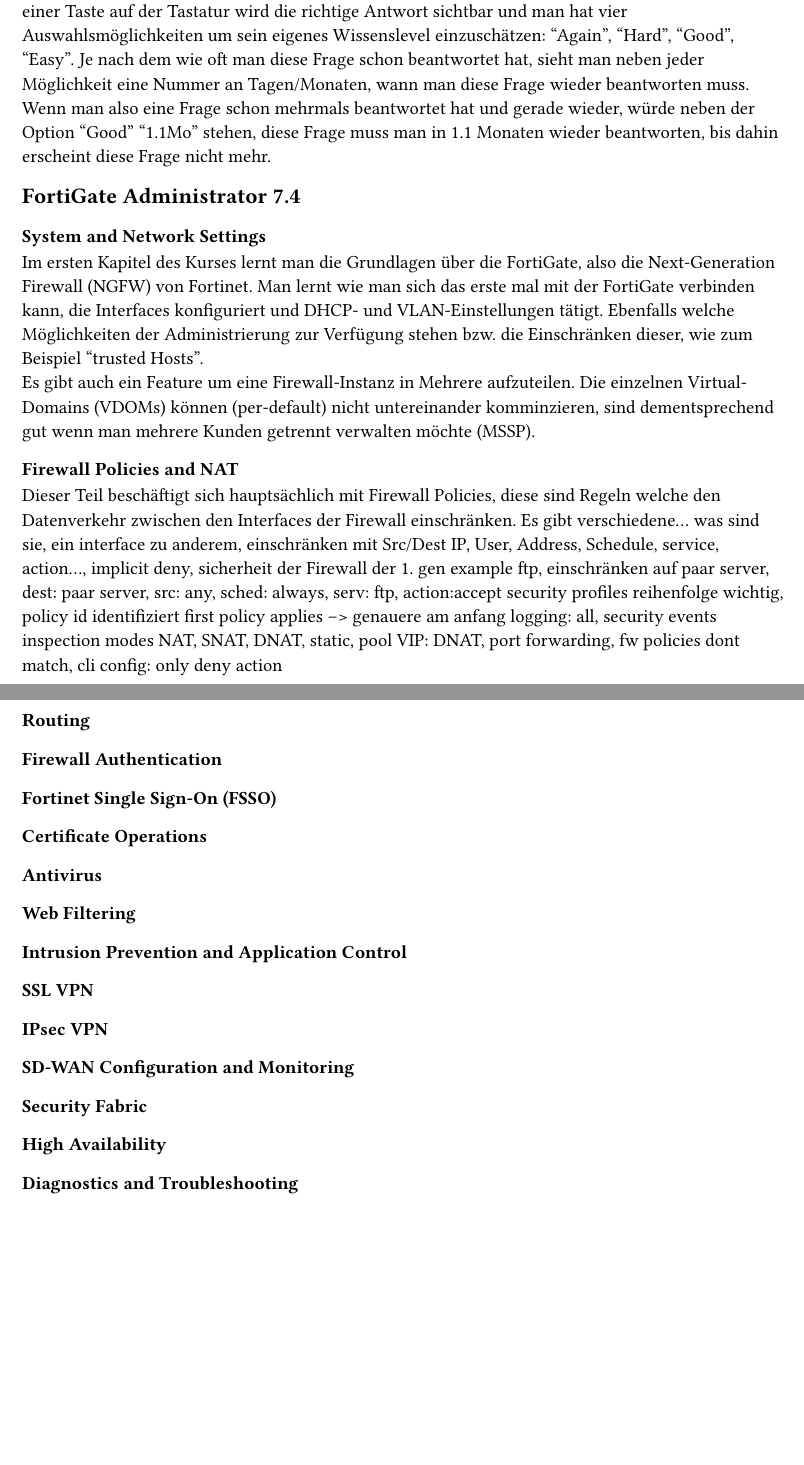
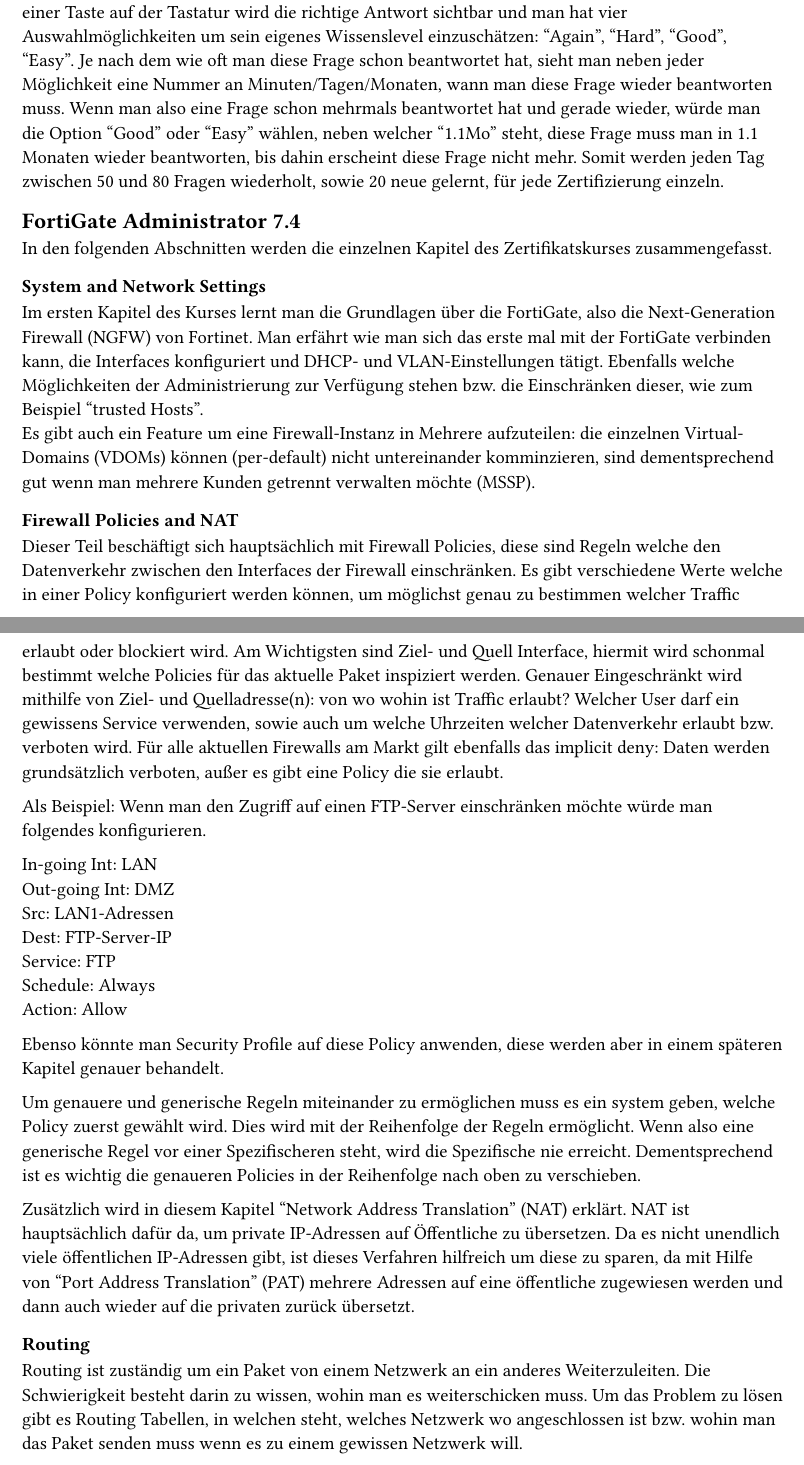
Before and after one commit to DA-3BB/buch, a Typst document (chapter/fortigate.typ): two parts of pages 1 and 2 of 2, joined at a grey line, cut so that both start at the same text, the shorter picture padded with empty space. Compiled offline with Typst 0.15.

Commit message:
erste version, noch nicht korrektur gelesen

```diff
--- a/chapter/fortigate.typ
+++ b/chapter/fortigate.typ
@@ -3,5 +2,3 @@
 Um das Ziel der Zertifizierungsprüfung positiv abschließen zu können, wurde der Weg des FAQ-Lernens gewählt.
 
 == Ablauf
-Von Fortinet wurde uns das Training für die Zertifizierung auf der eigenen Fortinet-Lernplattform www.training.fortinet.com freigeschalten. Diese beinhaltet sowohl Videos welche die einzelnen Kapitel genau erklären, als auch Labs welche einen Schritt für Schritt durch die Konfiguration der jeweiligen Themen führen. Da das Lernen nur anhand von Videos nicht ausreichend ist, wurden anhand der schriftlichen Version der Videos Frage-Antwort-Paare verfasst. Insgesamt wurden für die Zertifizierung "FortiGate Administrator 7.4" 1255-Fragen verfasst und für "FortiManager Administrator 7.4" 475-Fragen.
-Mithilfe von "Anki" einer bekannten App um FAQs zu lernen, wurden nachdem alle Paare selbst verfasst wurden, importiert und jeden Tag 20 neue gelernt, sowie alle Fragen, welche laut Anki wiederholt werden sollten.
@@ -8,8 +9,9 @@
 
-== Anki
-Es wurde eine Liste von FAQs als CSV-Datei importiert. Anschließend wurden 20 Neue jeden Tag gelernt. Man bekommt jeweils eine Frage angezeigt, mit der Antwort noch versteckt. Somit muss man sich zuerst seine eigenen Antwort denken, bevor man die Korrekte sieht. Mit dem Drücken einer Taste auf der Tastatur wird die richtige Antwort sichtbar und man hat vier Auswahlsmöglichkeiten um sein eigenes Wissenslevel einzuschätzen: "Again", "Hard", "Good", "Easy". Je nach dem wie oft man diese Frage schon beantwortet hat, sieht man neben jeder Möglichkeit eine Nummer an Tagen/Monaten, wann man diese Frage wieder beantworten muss. Wenn man also eine Frage schon mehrmals beantwortet hat und gerade wieder, würde neben der Option "Good" "1.1Mo" stehen, diese Frage muss man in 1.1 Monaten wieder beantworten, bis dahin erscheint diese Frage nicht mehr.
+
+=== Anki
+Es wurde eine Liste von FAQs als CSV-Datei importiert. Anschließend wurden 20 Neue jeden Tag gelernt. Man bekommt jeweils eine Frage angezeigt, mit der Antwort noch versteckt. Somit muss man sich zuerst seine eigenen Antwort denken, bevor man die Korrekte sieht. Mit dem Drücken einer Taste auf der Tastatur wird die richtige Antwort sichtbar und man hat vier Auswahlmöglichkeiten um sein eigenes Wissenslevel einzuschätzen: "Again", "Hard", "Good", "Easy". Je nach dem wie oft man diese Frage schon beantwortet hat, sieht man neben jeder Möglichkeit eine Nummer an Minuten/Tagen/Monaten, wann man diese Frage wieder beantworten muss. Wenn man also eine Frage schon mehrmals beantwortet hat und gerade wieder, würde man die Option "Good" oder "Easy" wählen, neben welcher "1.1Mo" steht, diese Frage muss man in 1.1 Monaten wieder beantworten, bis dahin erscheint diese Frage nicht mehr. Somit werden jeden Tag zwischen 50 und 80 Fragen wiederholt, sowie 20 neue gelernt, für jede Zertifizierung einzeln.
+
 
 == FortiGate Administrator 7.4
+In den folgenden Abschnitten werden die einzelnen Kapitel des Zertifikatskurses zusammengefasst.
 === System and Network Settings
-Im ersten Kapitel des Kurses lernt man die Grundlagen über die FortiGate, also die Next-Generation Firewall (NGFW) von Fortinet. Man lernt wie man sich das erste mal mit der FortiGate verbinden kann, die Interfaces konfiguriert und DHCP- und VLAN-Einstellungen tätigt. Ebenfalls welche Möglichkeiten der Administrierung zur Verfügung stehen bzw. die Einschränken dieser, wie zum Beispiel "trusted Hosts".\
-Es gibt auch ein Feature um eine Firewall-Instanz in Mehrere aufzuteilen. Die einzelnen Virtual-Domains (VDOMs) können (per-default) nicht untereinander komminzieren, sind dementsprechend gut wenn man mehrere Kunden getrennt verwalten möchte (MSSP).
@@ -20,9 +23,3 @@
-was sind sie, ein interface zu anderem, einschränken mit Src/Dest  IP, User, Address, Schedule, service, action..., implicit deny, sicherheit der Firewall der 1. gen
-example ftp, einschränken auf paar server, dest: paar server, src: any, sched: always, serv: ftp, action:accept
-security profiles
-reihenfolge wichtig, policy id identifiziert
-first policy applies --> genauere am anfang
-logging: all, security events
-inspection modes
-NAT, SNAT, DNAT, static, pool
-VIP: DNAT, port forwarding, fw policies dont match, cli config: only deny action
+Dieser Teil beschäftigt sich hauptsächlich mit Firewall Policies, diese sind Regeln welche den Datenverkehr zwischen den Interfaces der Firewall einschränken. Es gibt verschiedene Werte welche in einer Policy konfiguriert werden können, um möglichst genau zu bestimmen welcher Traffic erlaubt oder blockiert wird. Am Wichtigsten sind Ziel- und Quell Interface, hiermit wird schonmal bestimmt welche Policies für das aktuelle Paket inspiziert werden. Genauer Eingeschränkt wird mithilfe von Ziel- und Quelladresse(n): von wo wohin ist Traffic erlaubt? Welcher User darf ein gewissens Service verwenden, sowie auch um welche Uhrzeiten welcher Datenverkehr erlaubt bzw. verboten wird. Für alle aktuellen Firewalls am Markt gilt ebenfalls das implicit deny: Daten werden grundsätzlich verboten, außer es gibt eine Policy die sie erlaubt. \
+
+Als Beispiel: Wenn man den Zugriff auf einen FTP-Server einschränken möchte würde man folgendes konfigurieren.
@@ -29 +31,12 @@
+Service: FTP \
+Schedule: Always \
+Action: Allow \
+
+Ebenso könnte man Security Profile auf diese Policy anwenden, diese werden aber in einem späteren Kapitel genauer behandelt. \
+
+Um genauere und generische Regeln miteinander zu ermöglichen muss es ein system geben, welche Policy zuerst gewählt wird. Dies wird mit der Reihenfolge der Regeln ermöglicht. Wenn also eine generische Regel vor einer Spezifischeren steht, wird die Spezifische nie erreicht. Dementsprechend ist es wichtig die genaueren Policies in der Reihenfolge nach oben zu verschieben.
+
+Zusätzlich wird in diesem Kapitel "Network Address Translation" (NAT) erklärt. NAT ist hauptsächlich dafür da, um private IP-Adressen auf Öffentliche zu übersetzen. Da es nicht unendlich viele öffentlichen IP-Adressen gibt, ist dieses Verfahren hilfreich um diese zu sparen, da mit Hilfe von "Port Address Translation" (PAT) mehrere Adressen auf eine öffentliche zugewiesen werden und dann auch wieder auf die privaten zurück übersetzt.
+
 === Routing
+Routing ist zuständig um ein Paket von einem Netzwerk an ein anderes Weiterzuleiten. Die Schwierigkeit besteht darin zu wissen, wohin man es weiterschicken muss. Um das Problem zu lösen gibt es Routing Tabellen, in welchen steht, welches Netzwerk wo angeschlossen ist bzw. wohin man das Paket senden muss wenn es zu einem gewissen Netzwerk will. \
```
Also changed, not shown: chapter/fortigate.typ (26 more changed lines).
